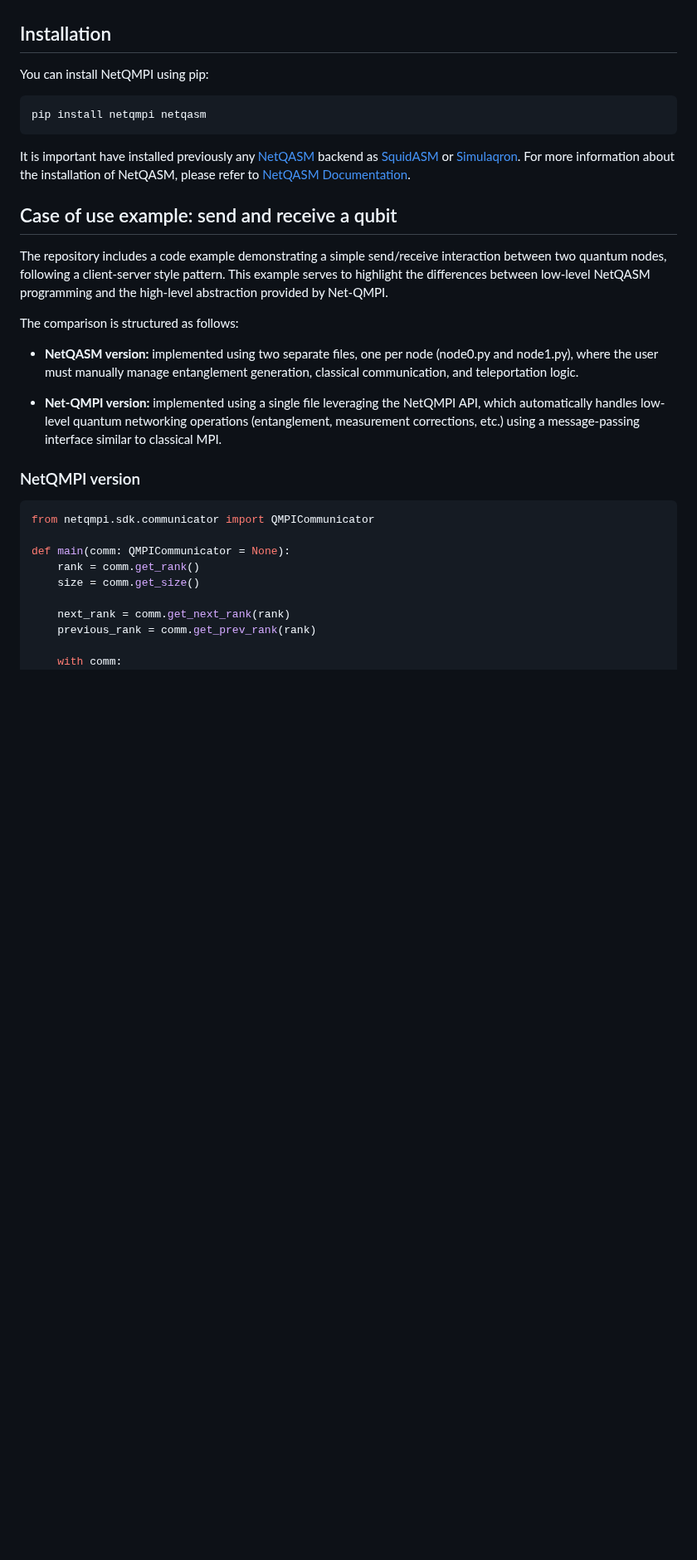
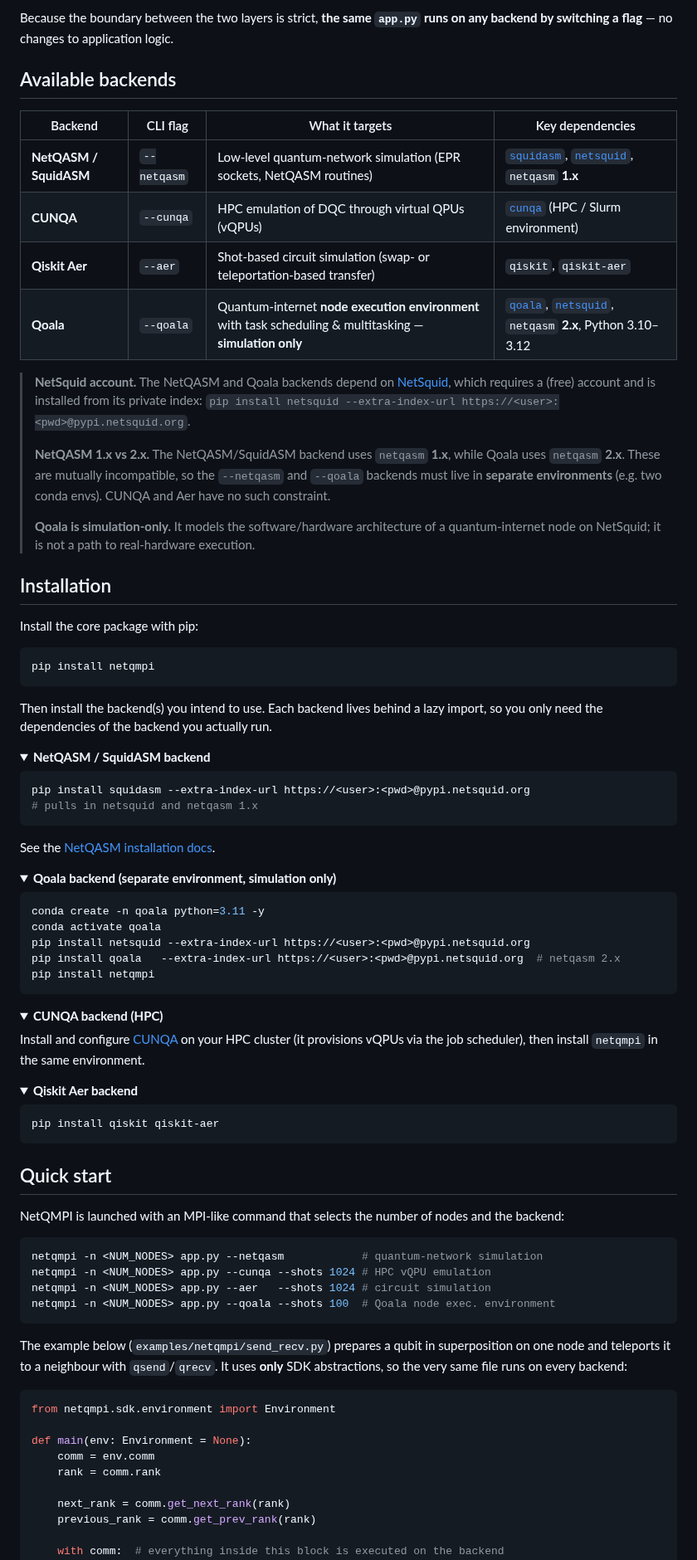
Before and after one commit to NetQIR/netqmpi, a Markdown page: README.md, the part around one of its changes. Shown at 83% size. Drawn GitHub-style; folded sections open; blank space fills up the shorter version.

````diff
--- a/README.md
+++ b/README.md
@@ -21,34 +54,102 @@ Like NetQIR, NetQMPI aims to facilitate distributed quantum computing by enablin
+Because the boundary between the two layers is strict, **the same `app.py` runs
+on any backend by switching a flag** — no changes to application logic.
+
+## Available backends
+
+| Backend | CLI flag | What it targets | Key dependencies |
+|---|---|---|---|
+| **NetQASM / SquidASM** | `--netqasm` | Low-level quantum-network simulation (EPR sockets, NetQASM routines) | [`squidasm`](https://github.com/QuTech-Delft/squidasm), [`netsquid`](https://netsquid.org), `netqasm` **1.x** |
+| **CUNQA** | `--cunqa` | HPC emulation of DQC through virtual QPUs (vQPUs) | [`cunqa`](https://arxiv.org/abs/2511.05209) (HPC / Slurm environment) |
+| **Qiskit Aer** | `--aer` | Shot-based circuit simulation (swap- or teleportation-based transfer) | `qiskit`, `qiskit-aer` |
+| **Qoala** | `--qoala` | Quantum-internet **node execution environment** with task scheduling & multitasking — **simulation only** | [`qoala`](https://github.com/QuTech-Delft/qoala-sim), [`netsquid`](https://netsquid.org), `netqasm` **2.x**, Python 3.10–3.12 |
+
+> **NetSquid account.** The NetQASM and Qoala backends depend on
+> [NetSquid](https://netsquid.org), which requires a (free) account and is
+> installed from its private index:
+> `pip install netsquid --extra-index-url https://<user>:<pwd>@pypi.netsquid.org`.
+>
+> **NetQASM 1.x vs 2.x.** The NetQASM/SquidASM backend uses `netqasm` **1.x**,
+> while Qoala uses `netqasm` **2.x**. These are mutually incompatible, so the
+> `--netqasm` and `--qoala` backends must live in **separate environments**
+> (e.g. two conda envs). CUNQA and Aer have no such constraint.
+>
+> **Qoala is simulation-only.** It models the software/hardware architecture of a
+> quantum-internet node on NetSquid; it is not a path to real-hardware execution.
 
 ## Installation
-You can install NetQMPI using pip:
+
+Install the core package with pip:
 
 ```bash
-pip install netqmpi netqasm
+pip install netqmpi
 ```
 
-It is important have installed previously any [NetQASM](https://github.com/QuTech-Delft/netqasm) backend as [SquidASM](https://github.com/QuTech-Delft/squidasm) or [Simulaqron](https://github.com/SoftwareQuTech/SimulaQron). For more information about the installation of NetQASM, please refer to [NetQASM Documentation](https://netqasm.readthedocs.io/en/stable/installation.html).
+Then install the backend(s) you intend to use. Each backend lives behind a lazy
+import, so you only need the dependencies of the backend you actually run.
 
+<details>
+<summary><b>NetQASM / SquidASM backend</b></summary>
 
-## Case of use example: send and receive a qubit
+```bash
+pip install squidasm --extra-index-url https://<user>:<pwd>@pypi.netsquid.org
+# pulls in netsquid and netqasm 1.x
+```
+See the [NetQASM installation docs](https://netqasm.readthedocs.io/en/stable/installation.html).
+</details>
 
-The repository includes a code example demonstrating a simple send/receive interaction between two quantum nodes, following a client-server style pattern. This example serves to highlight the differences between low-level NetQASM programming and the high-level abstraction provided by Net-QMPI.
+<details>
+<summary><b>Qoala backend (separate environment, simulation only)</b></summary>
 
-The comparison is structured as follows:
+```bash
+conda create -n qoala python=3.11 -y
+conda activate qoala
+pip install netsquid --extra-index-url https://<user>:<pwd>@pypi.netsquid.org
+pip install qoala   --extra-index-url https://<user>:<pwd>@pypi.netsquid.org  # netqasm 2.x
+pip install netqmpi
+```
+</details>
 
-- **NetQASM version:** implemented using two separate files, one per node (node0.py and node1.py), where the user must manually manage entanglement generation, classical communication, and teleportation logic.
+<details>
+<summary><b>CUNQA backend (HPC)</b></summary>
 
-- **Net-QMPI version:** implemented using a single file leveraging the NetQMPI API, which automatically handles low-level quantum networking operations (entanglement, measurement corrections, etc.) using a message-passing interface similar to classical MPI.
+Install and configure [CUNQA](https://arxiv.org/abs/2511.05209) on your HPC
+cluster (it provisions vQPUs via the job scheduler), then install `netqmpi` in
+the same environment.
+</details>
 
-### NetQMPI version
+<details>
+<summary><b>Qiskit Aer backend</b></summary>
+
+```bash
+pip install qiskit qiskit-aer
+```
+</details>
+
+## Quick start
+
+NetQMPI is launched with an MPI-like command that selects the number of nodes and
+the backend:
+
+```bash
+netqmpi -n <NUM_NODES> app.py --netqasm            # quantum-network simulation
+netqmpi -n <NUM_NODES> app.py --cunqa --shots 1024 # HPC vQPU emulation
+netqmpi -n <NUM_NODES> app.py --aer   --shots 1024 # circuit simulation
+netqmpi -n <NUM_NODES> app.py --qoala --shots 100  # Qoala node exec. environment
+```
+
+The example below (`examples/netqmpi/send_recv.py`) prepares a qubit in
+superposition on one node and teleports it to a neighbour with `qsend`/`qrecv`.
+It uses **only** SDK abstractions, so the very same file runs on every backend:
+
 ```python
-from netqmpi.sdk.communicator import QMPICommunicator
+from netqmpi.sdk.environment import Environment
 
-def main(comm: QMPICommunicator = None):
-    rank = comm.get_rank()
-    size = comm.get_size()
+def main(env: Environment = None):
+    comm = env.comm
+    rank = comm.rank
 
     next_rank = comm.get_next_rank(rank)
     previous_rank = comm.get_prev_rank(rank)
 
-    with comm:
+    with comm:  # everything inside this block is executed on the backend
         if rank == 0:
````
Also changed, not shown: other parts of README.md (+117 -87 lines), netqmpi-architecture-overview.png (added), 1 other file.
